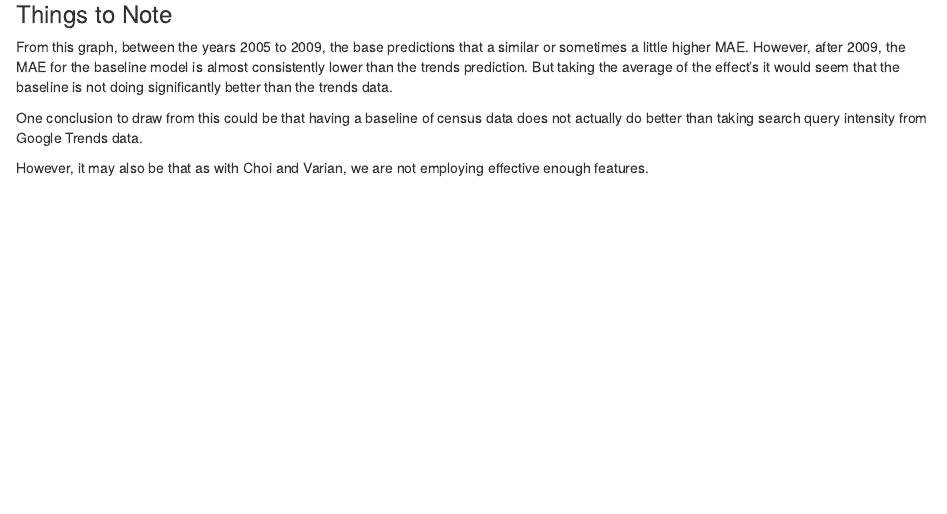
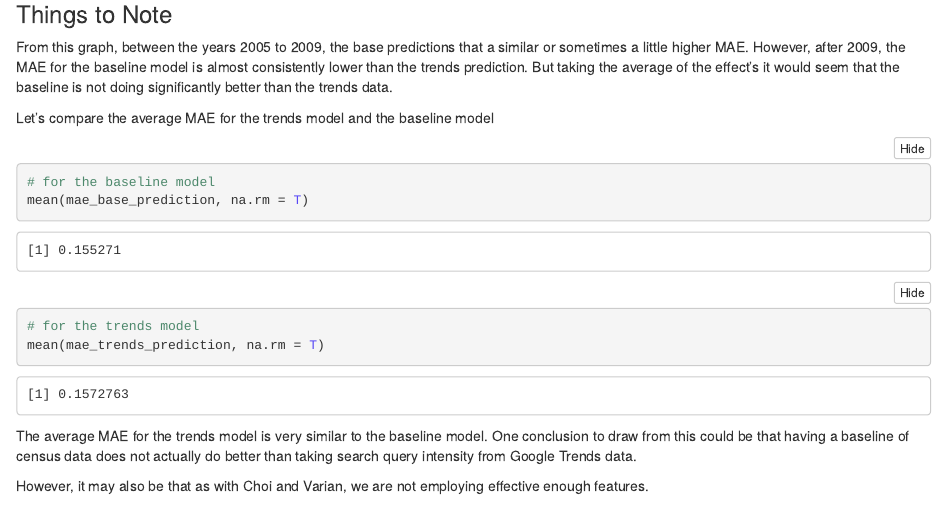
Before and after one commit to msr-ds3/predicting-the-present-2020-group-2, an R Markdown document (Testing_Models/testing_auto_predictions.Rmd): the page in a window 1100 px wide, from 14880 px down. The pictures show the output file Testing_Models/testing_auto_predictions.nb.html that the author committed with the source, opened offline.

Commit message:
Adding the average MAE for the trends model and the baseline in the conclusion

````diff
--- a/Testing_Models/testing_auto_predictions.Rmd
+++ b/Testing_Models/testing_auto_predictions.Rmd
@@ -438,6 +438,15 @@ ggplot(real_mae_total, aes(x = ymd, y = real_mae_base_prediction)) +
 ### Things to Note
 From this graph, between the years 2005 to 2009, the base predictions that a similar or sometimes a little higher MAE. However, after 2009, the MAE for the baseline model is almost consistently lower than the trends prediction. But taking the average of the effect's it would seem that the baseline is not doing significantly better than the trends data.
 
+Let's compare the average MAE for the trends model and the baseline model
+
+```{r}
+# for the baseline model
+mean(mae_base_prediction, na.rm = T)
+# for the trends model
+mean(mae_trends_prediction, na.rm = T)
+```
+The average MAE for the trends model is very similar to the baseline model.
 One conclusion to draw from this could be that having a baseline of census data does not actually do better than taking search query intensity from Google Trends data.
 
 However, it may also be that as with Choi and Varian, we are not employing effective enough features.
````
Also changed, not shown: Testing_Models/testing_auto_predictions.nb.html, Testing_Models/testing_auto_predictions.Rmd (3 more changed lines).
